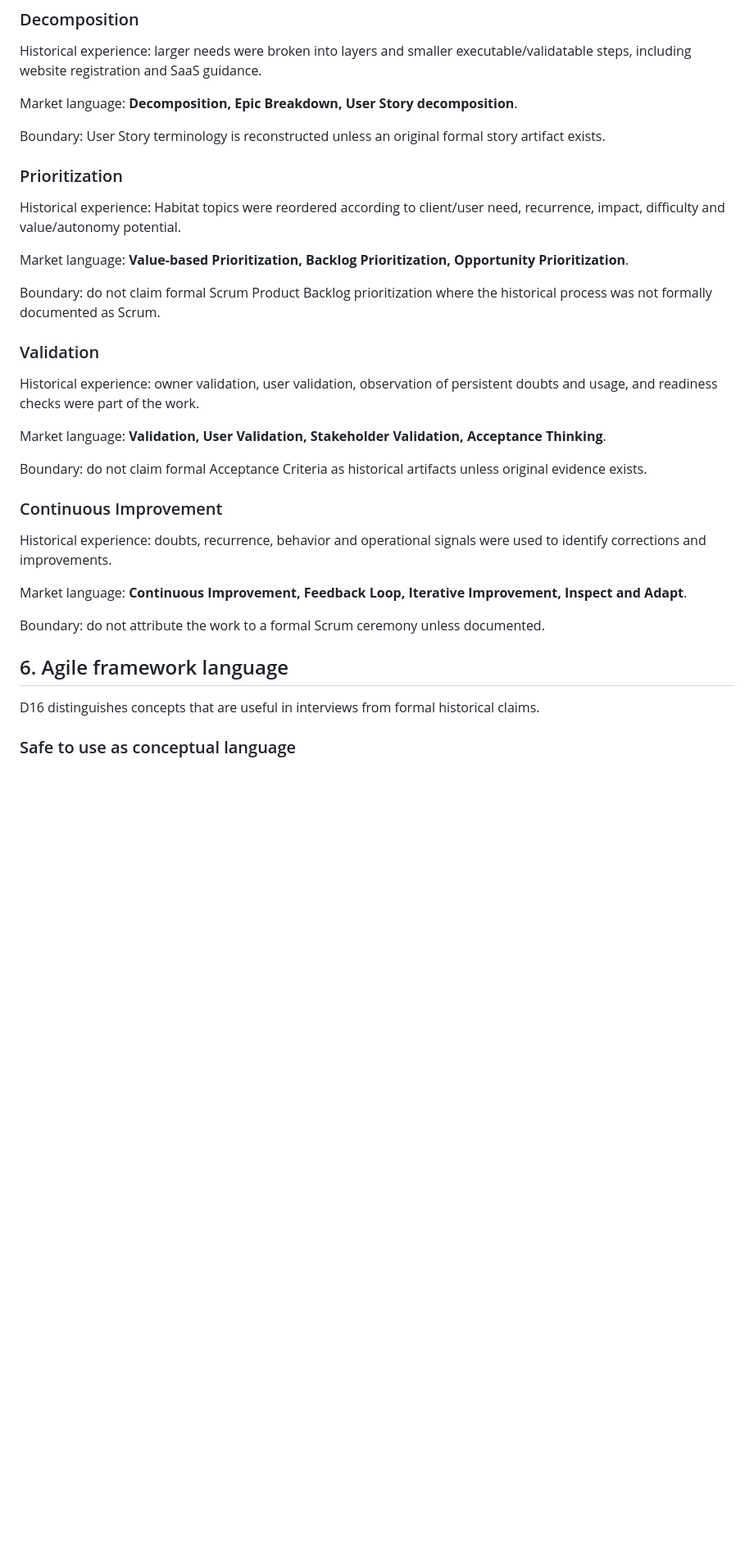
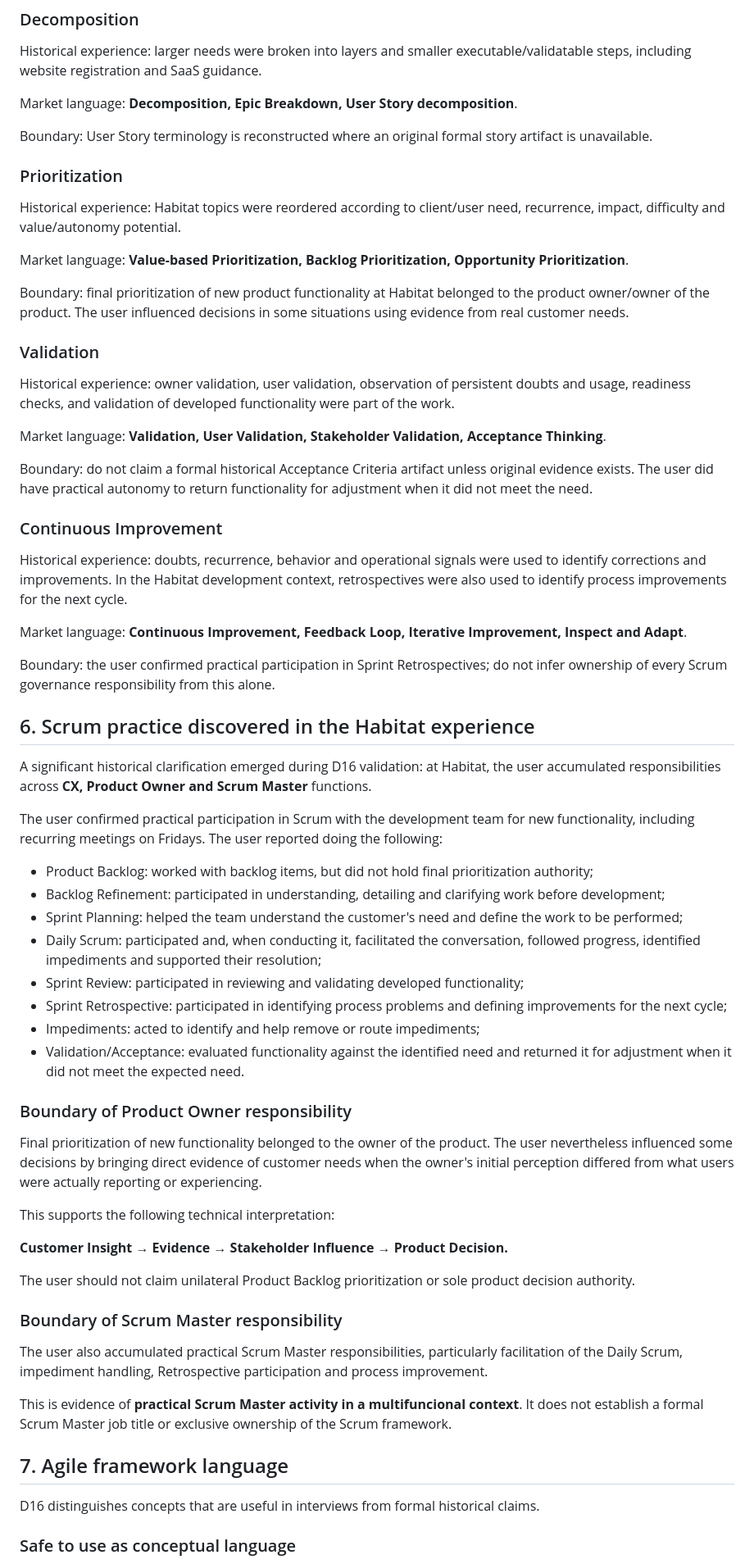
Before and after one commit to c2shespanhol-ops/meuportifolio, a Markdown page: docs/product/PBOS_D16_AGILE_PRODUCT_LANGUAGE_PRACTICE_V1.md, the part around one of its changes. Shown at 82% size. GitHub-like rendering; blank space fills up the shorter version.

```diff
--- a/docs/product/PBOS_D16_AGILE_PRODUCT_LANGUAGE_PRACTICE_V1.md
+++ b/docs/product/PBOS_D16_AGILE_PRODUCT_LANGUAGE_PRACTICE_V1.md
@@ -87,7 +87,7 @@ Historical experience: larger needs were broken into layers and smaller executab
 
 Market language: **Decomposition, Epic Breakdown, User Story decomposition**.
 
-Boundary: User Story terminology is reconstructed unless an original formal story artifact exists.
+Boundary: User Story terminology is reconstructed where an original formal story artifact is unavailable.
 
 ### Prioritization
 
@@ -95,25 +95,56 @@ Historical experience: Habitat topics were reordered according to client/user ne
 
 Market language: **Value-based Prioritization, Backlog Prioritization, Opportunity Prioritization**.
 
-Boundary: do not claim formal Scrum Product Backlog prioritization where the historical process was not formally documented as Scrum.
+Boundary: final prioritization of new product functionality at Habitat belonged to the product owner/owner of the product. The user influenced decisions in some situations using evidence from real customer needs.
 
 ### Validation
 
-Historical experience: owner validation, user validation, observation of persistent doubts and usage, and readiness checks were part of the work.
+Historical experience: owner validation, user validation, observation of persistent doubts and usage, readiness checks, and validation of developed functionality were part of the work.
 
 Market language: **Validation, User Validation, Stakeholder Validation, Acceptance Thinking**.
 
-Boundary: do not claim formal Acceptance Criteria as historical artifacts unless original evidence exists.
+Boundary: do not claim a formal historical Acceptance Criteria artifact unless original evidence exists. The user did have practical autonomy to return functionality for adjustment when it did not meet the need.
 
 ### Continuous Improvement
 
-Historical experience: doubts, recurrence, behavior and operational signals were used to identify corrections and improvements.
+Historical experience: doubts, recurrence, behavior and operational signals were used to identify corrections and improvements. In the Habitat development context, retrospectives were also used to identify process improvements for the next cycle.
 
 Market language: **Continuous Improvement, Feedback Loop, Iterative Improvement, Inspect and Adapt**.
 
-Boundary: do not attribute the work to a formal Scrum ceremony unless documented.
+Boundary: the user confirmed practical participation in Sprint Retrospectives; do not infer ownership of every Scrum governance responsibility from this alone.
 
-## 6. Agile framework language
+## 6. Scrum practice discovered in the Habitat experience
+
+A significant historical clarification emerged during D16 validation: at Habitat, the user accumulated responsibilities across **CX, Product Owner and Scrum Master** functions.
+
+The user confirmed practical participation in Scrum with the development team for new functionality, including recurring meetings on Fridays. The user reported doing the following:
+
+- Product Backlog: worked with backlog items, but did not hold final prioritization authority;
+- Backlog Refinement: participated in understanding, detailing and clarifying work before development;
+- Sprint Planning: helped the team understand the customer's need and define the work to be performed;
+- Daily Scrum: participated and, when conducting it, facilitated the conversation, followed progress, identified impediments and supported their resolution;
+- Sprint Review: participated in reviewing and validating developed functionality;
+- Sprint Retrospective: participated in identifying process problems and defining improvements for the next cycle;
+- Impediments: acted to identify and help remove or route impediments;
+- Validation/Acceptance: evaluated functionality against the identified need and returned it for adjustment when it did not meet the expected need.
+
+### Boundary of Product Owner responsibility
+
+Final prioritization of new functionality belonged to the owner of the product. The user nevertheless influenced some decisions by bringing direct evidence of customer needs when the owner's initial perception differed from what users were actually reporting or experiencing.
+
+This supports the following technical interpretation:
+
+**Customer Insight → Evidence → Stakeholder Influence → Product Decision.**
+
+The user should not claim unilateral Product Backlog prioritization or sole product decision authority.
+
+### Boundary of Scrum Master responsibility
+
+The user also accumulated practical Scrum Master responsibilities, particularly facilitation of the Daily Scrum, impediment handling, Retrospective participation and process improvement.
+
+This is evidence of **practical Scrum Master activity in a multifuncional context**. It does not establish a formal Scrum Master job title or exclusive ownership of the Scrum framework.
+
+## 7. Agile framework language
 
 D16 distinguishes concepts that are useful in interviews from formal historical claims.
 
```
Also changed, not shown: other parts of docs/product/PBOS_D16_AGILE_PRODUCT_LANGUAGE_PRACTICE_V1.md (+52 -25 lines).
